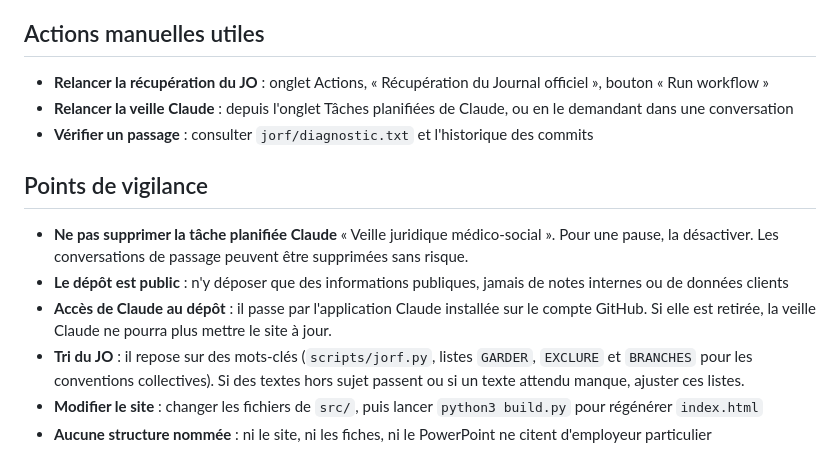
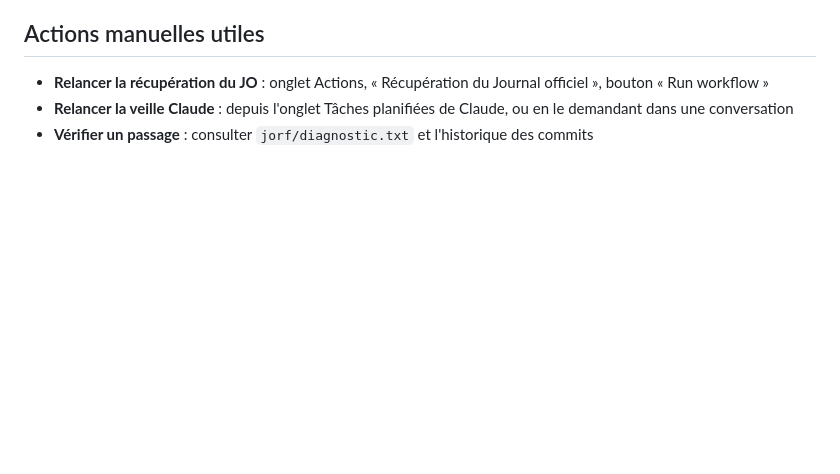
Before and after one commit to maxv1sion/veille-medico-social, a Markdown page: README.md, the part around the change. Drawn GitHub-style; blank space fills up the shorter version.

Commit message:
README : suppression de la partie Points de vigilance

```diff
--- a/README.md
+++ b/README.md
@@ -66,12 +66,3 @@ Les suppressions sont automatiques.
 - **Relancer la récupération du JO** : onglet Actions, « Récupération du Journal officiel », bouton « Run workflow »
 - **Relancer la veille Claude** : depuis l'onglet Tâches planifiées de Claude, ou en le demandant dans une conversation
 - **Vérifier un passage** : consulter `jorf/diagnostic.txt` et l'historique des commits
-
-## Points de vigilance
-
-- **Ne pas supprimer la tâche planifiée Claude** « Veille juridique médico-social ». Pour une pause, la désactiver. Les conversations de passage peuvent être supprimées sans risque.
-- **Le dépôt est public** : n'y déposer que des informations publiques, jamais de notes internes ou de données clients
-- **Accès de Claude au dépôt** : il passe par l'application Claude installée sur le compte GitHub. Si elle est retirée, la veille Claude ne pourra plus mettre le site à jour.
-- **Tri du JO** : il repose sur des mots-clés (`scripts/jorf.py`, listes `GARDER`, `EXCLURE` et `BRANCHES` pour les conventions collectives). Si des textes hors sujet passent ou si un texte attendu manque, ajuster ces listes.
-- **Modifier le site** : changer les fichiers de `src/`, puis lancer `python3 build.py` pour régénérer `index.html`
-- **Aucune structure nommée** : ni le site, ni les fiches, ni le PowerPoint ne citent d'employeur particulier
```
